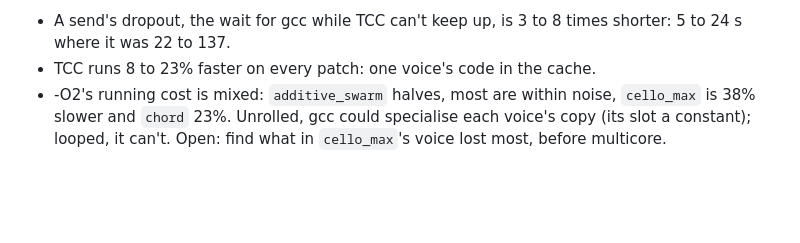
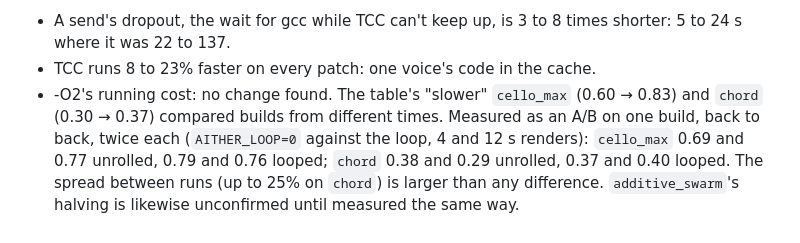
Before and after one commit to rolandnsharp/aitherLang, a Markdown page: notes/loops-2026-10-30.md, the part around the change. GitHub-like rendering; blank space fills up the shorter version.

Commit message:
notes: loops, no running cost found on an A/B of one build (the 38% was builds compared across time)
Co-Authored-By: Claude Opus 5.5 <noreply@anthropic.com>

```diff
--- a/notes/loops-2026-10-30.md
+++ b/notes/loops-2026-10-30.md
@@ -158,7 +158,11 @@ One run each, so a few percent is noise.)
 - A send's dropout, the wait for gcc while TCC can't keep up, is 3 to 8
   times shorter: 5 to 24 s where it was 22 to 137.
 - TCC runs 8 to 23% faster on every patch: one voice's code in the cache.
-- -O2's running cost is mixed: `additive_swarm` halves, most are within
-  noise, `cello_max` is 38% slower and `chord` 23%. Unrolled, gcc could
-  specialise each voice's copy (its slot a constant); looped, it can't.
-  Open: find what in `cello_max`'s voice lost most, before multicore.
+- -O2's running cost: no change found. The table's "slower" `cello_max`
+  (0.60 → 0.83) and `chord` (0.30 → 0.37) compared builds from different
+  times. Measured as an A/B on one build, back to back, twice each
+  (`AITHER_LOOP=0` against the loop, 4 and 12 s renders): `cello_max`
+  0.69 and 0.77 unrolled, 0.79 and 0.76 looped; `chord` 0.38 and 0.29
+  unrolled, 0.37 and 0.40 looped. The spread between runs (up to 25% on
+  `chord`) is larger than any difference. `additive_swarm`'s halving is
+  likewise unconfirmed until measured the same way.
```
